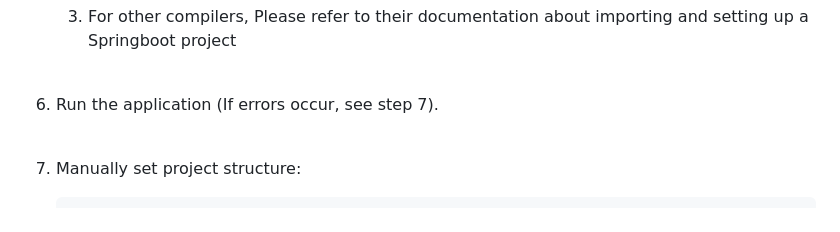
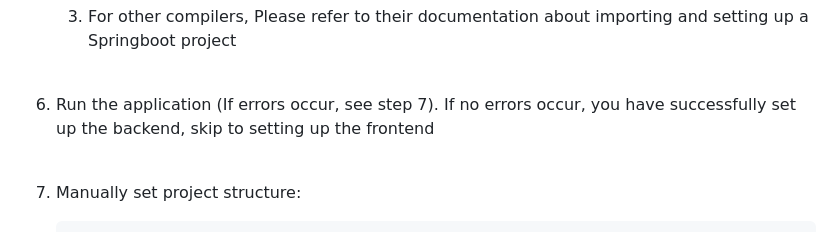
Before and after one commit to MR-VL/Puzzlez, a Markdown page: README.md, the part around the change. Rendered like a GitHub page.

````diff
--- a/README.md
+++ b/README.md
@@ -48,7 +48,7 @@ demo of this app. You can view what this app would look like and how puzzles are
         Add as Maven project
         ```
     3. For other compilers, Please refer to their documentation about importing and setting up a Springboot project <br><br>
-6. Run the application (If errors occur, see step 7).<br><br>
+6. Run the application (If errors occur, see step 7). If no errors occur, you have successfully set up the backend, skip to setting up the frontend<br><br>
 
 7. Manually set project structure:
     ```markdown
````
